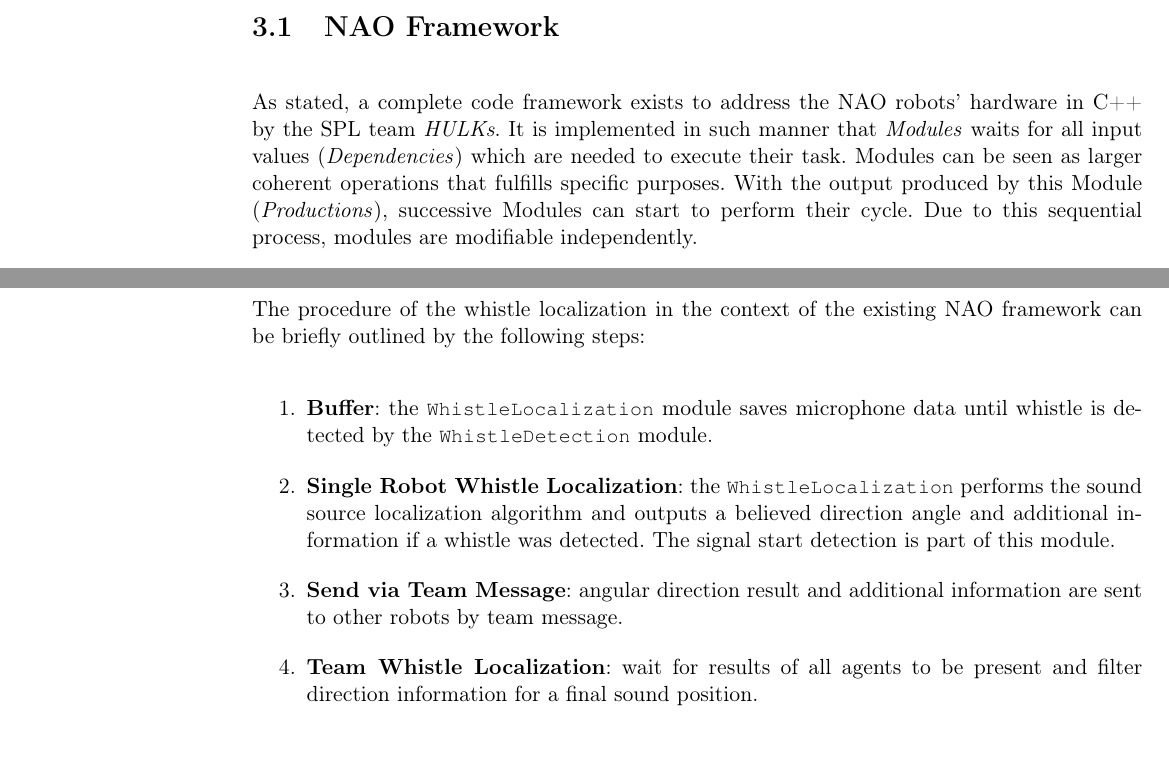
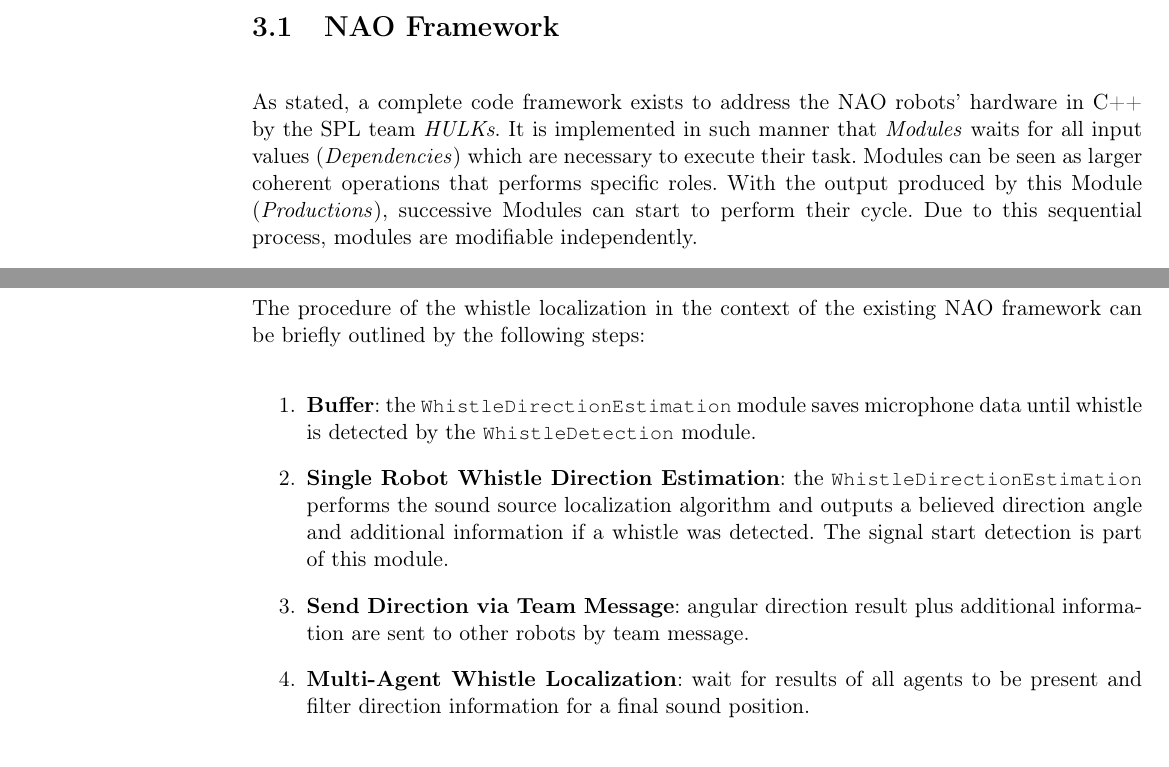
Before and after one commit to ykonda/Masterthesis, a LaTeX thesis (Thesis.tex, which reads content/03_naoFramework.tex): two parts of pages 33 and 36 of 78, joined at a grey line, cut so that both start at the same text. Compiled offline with pdfLaTeX.

Commit message:
correct to WhistleDirectionEstimation

```diff
--- a/content/03_naoFramework.tex
+++ b/content/03_naoFramework.tex
@@ -4,8 +4,8 @@
 As stated, a complete code framework exists to address the NAO robots' hardware
 in C++ by the \ac{SPL} team \textit{HULKs}.
 It is implemented in such manner that \textit{Modules} waits for all input
-values (\textit{Dependencies}) which are needed to execute their task.
-Modules can be seen as larger coherent operations that fulfills specific purposes.
+values (\textit{Dependencies}) which are necessary to execute their task.
+Modules can be seen as larger coherent operations that performs specific roles.
 With the output produced by this Module (\textit{Productions}), successive
 Modules can start to perform their cycle.
 Due to this sequential process, modules are modifiable independently.
@@ -194,15 +194,15 @@ The procedure of the whistle localization in the context of the existing
 NAO framework can be briefly outlined by the following steps:
 % -------------------------------------------------------------
 \begin{enumerate}
-      \item \textbf{Buffer}: the \lstinline!WhistleLocalization! module saves microphone
+      \item \textbf{Buffer}: the \lstinline!WhistleDirectionEstimation! module saves microphone
             data until whistle is detected by the \lstinline!WhistleDetection! module.
-      \item \textbf{Single Robot Whistle Localization}: the \lstinline!WhistleLocalization!
+      \item \textbf{Single Robot Whistle Direction Estimation}: the \lstinline!WhistleDirectionEstimation!
             performs the sound source localization algorithm and outputs a
             believed direction angle and additional information if a whistle was detected.
             The signal start detection is part of this module.
-      \item \textbf{Send via Team Message}: angular direction result and additional information
+      \item \textbf{Send Direction via Team Message}: angular direction result plus additional information
             are sent to other robots by team message.
-      \item \textbf{Team Whistle Localization}: wait for results of all agents to be present
+      \item \textbf{Multi-Agent Whistle Localization}: wait for results of all agents to be present
             and filter direction information for a final sound position.
 \end{enumerate}
 % -------------------------------------------------------------
```
